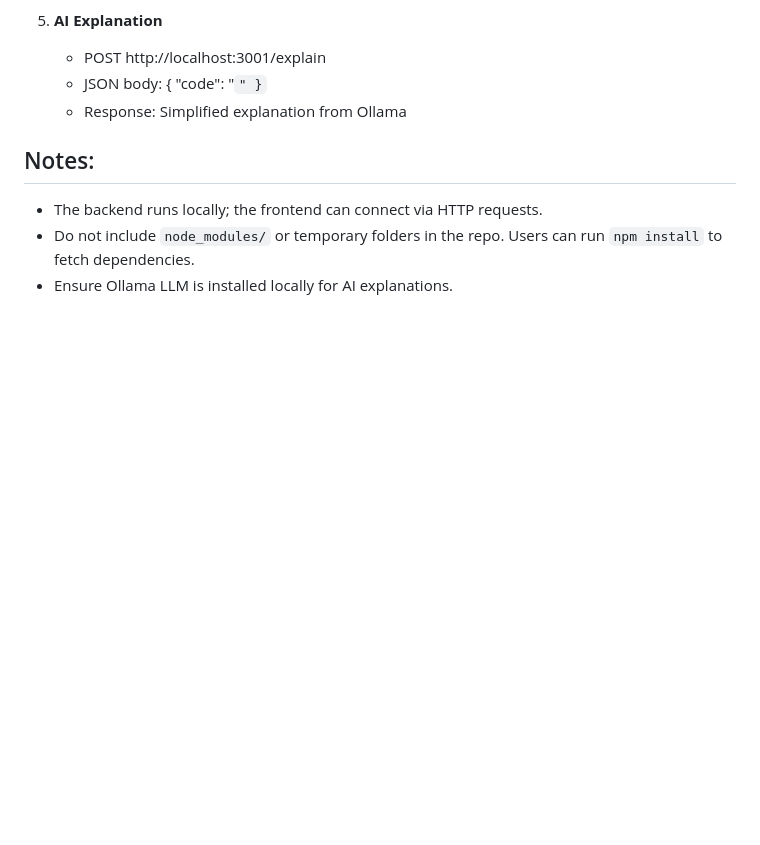
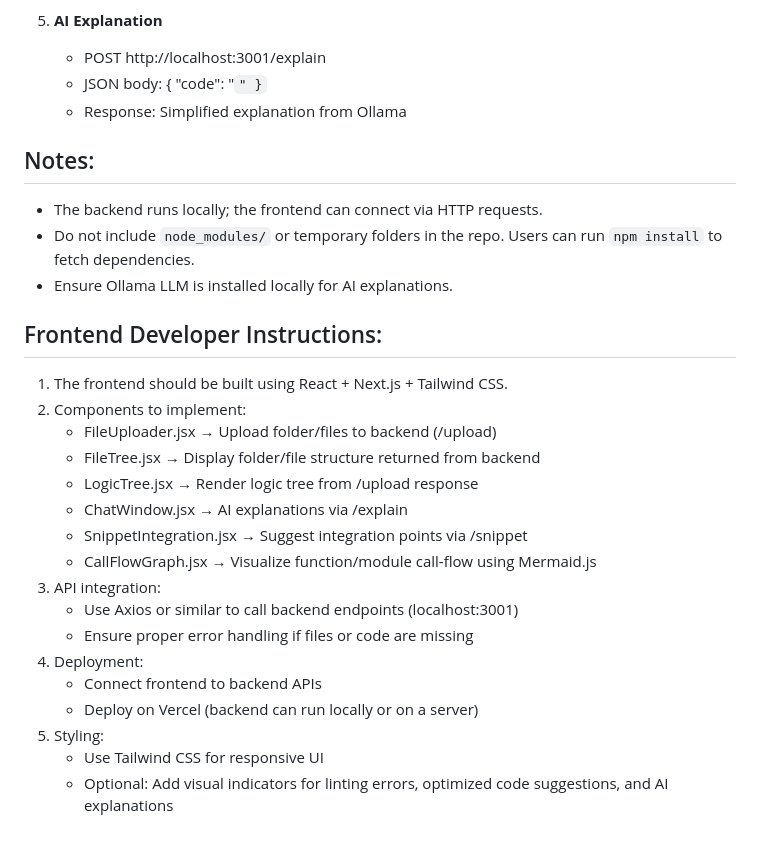
Before and after one commit to DarkFlame2205/Code_Mind, a Markdown page: README.md, the part around the change. Rendered like a GitHub page; blank space fills up the shorter version.

```diff
--- a/README.md
+++ b/README.md
@@ -116,3 +116,24 @@ Notes:
 - The backend runs locally; the frontend can connect via HTTP requests.
 - Do not include `node_modules/` or temporary folders in the repo. Users can run `npm install` to fetch dependencies.
 - Ensure Ollama LLM is installed locally for AI explanations.
+
+
+Frontend Developer Instructions:
+--------------------------------
+1. The frontend should be built using React + Next.js + Tailwind CSS.
+2. Components to implement:
+   - FileUploader.jsx → Upload folder/files to backend (/upload)
+   - FileTree.jsx → Display folder/file structure returned from backend
+   - LogicTree.jsx → Render logic tree from /upload response
+   - ChatWindow.jsx → AI explanations via /explain
+   - SnippetIntegration.jsx → Suggest integration points via /snippet
+   - CallFlowGraph.jsx → Visualize function/module call-flow using Mermaid.js
+3. API integration:
+   - Use Axios or similar to call backend endpoints (localhost:3001)
+   - Ensure proper error handling if files or code are missing
+4. Deployment:
+   - Connect frontend to backend APIs
+   - Deploy on Vercel (backend can run locally or on a server)
+5. Styling:
+   - Use Tailwind CSS for responsive UI
+   - Optional: Add visual indicators for linting errors, optimized code suggestions, and AI explanations
```
